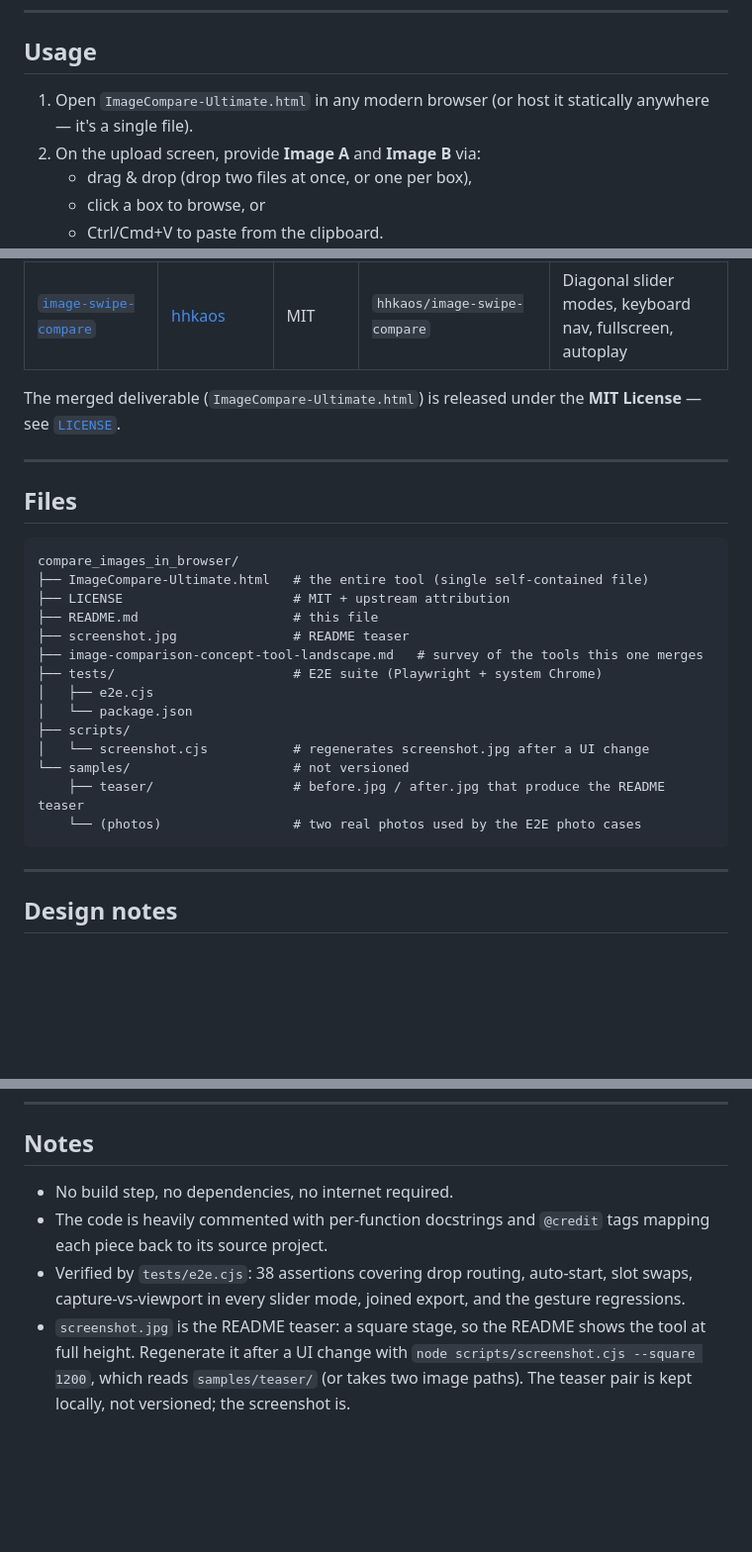
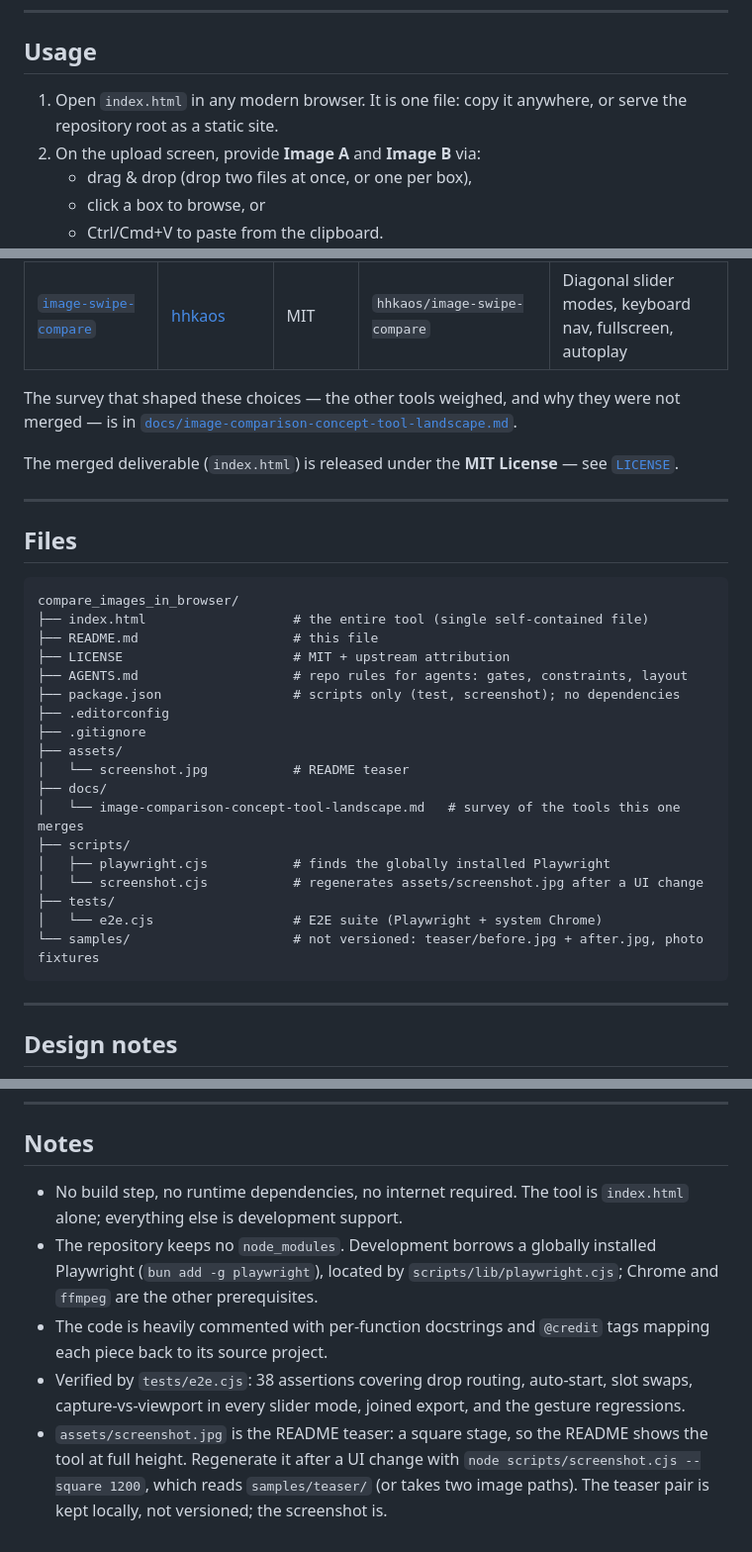
Before and after one commit to piknockyou/ImageCompare-Ultimate, a Markdown page: README.md, 3 parts joined by grey strips. Shown at 99% size. Drawn GitHub-style; blank space fills up the shorter version.

Commit message:
Restructure to convention layout; global Playwright with no local deps; self-contained photo fixtures

````diff
--- a/README.md
+++ b/README.md
@@ -58,8 +58,8 @@ four view modes with cursor-anchored zoom, drag-to-pan, and a PNG capture export
 
 ## Usage
 
-1. Open `ImageCompare-Ultimate.html` in any modern browser (or host it
-   statically anywhere — it's a single file).
+1. Open `index.html` in any modern browser. It is one file: copy it anywhere,
+   or serve the repository root as a static site.
 2. On the upload screen, provide **Image A** and **Image B** via:
    - drag & drop (drop two files at once, or one per box),
    - click a box to browse, or
@@ -92,7 +92,9 @@ their respective permissions:
 | [`compare-image`](https://github.com/tchung1970/compare-image) | [tchung1970](https://github.com/tchung1970) | MIT | `tchung1970/compare-image` | Split / side-by-side slider, zoom/pan, PNG capture, info bar |
 | [`image-swipe-compare`](https://github.com/hhkaos/image-swipe-compare) | [hhkaos](https://github.com/hhkaos) | MIT | `hhkaos/image-swipe-compare` | Diagonal slider modes, keyboard nav, fullscreen, autoplay |
 
-The merged deliverable (`ImageCompare-Ultimate.html`) is released under the
+The survey that shaped these choices — the other tools weighed, and why they were not merged — is in [`docs/image-comparison-concept-tool-landscape.md`](docs/image-comparison-concept-tool-landscape.md).
+
+The merged deliverable (`index.html`) is released under the
 **MIT License** — see [`LICENSE`](./LICENSE).
 
 ---
@@ -101,19 +103,23 @@ The merged deliverable (`ImageCompare-Ultimate.html`) is released under the
 
 ```
 compare_images_in_browser/
-├── ImageCompare-Ultimate.html   # the entire tool (single self-contained file)
+├── index.html                   # the entire tool (single self-contained file)
+├── README.md                    # this file
 ├── LICENSE                      # MIT + upstream attribution
-├── README.md                    # this file
-├── screenshot.jpg               # README teaser
-├── image-comparison-concept-tool-landscape.md   # survey of the tools this one merges
-├── tests/                       # E2E suite (Playwright + system Chrome)
-│   ├── e2e.cjs
-│   └── package.json
+├── AGENTS.md                    # repo rules for agents: gates, constraints, layout
+├── package.json                 # scripts only (test, screenshot); no dependencies
+├── .editorconfig
+├── .gitignore
+├── assets/
+│   └── screenshot.jpg           # README teaser
+├── docs/
+│   └── image-comparison-concept-tool-landscape.md   # survey of the tools this one merges
 ├── scripts/
-│   └── screenshot.cjs           # regenerates screenshot.jpg after a UI change
-└── samples/                     # not versioned
-    ├── teaser/                  # before.jpg / after.jpg that produce the README teaser
-    └── (photos)                 # two real photos used by the E2E photo cases
+│   ├── playwright.cjs           # finds the globally installed Playwright
+│   └── screenshot.cjs           # regenerates assets/screenshot.jpg after a UI change
+├── tests/
+│   └── e2e.cjs                  # E2E suite (Playwright + system Chrome)
+└── samples/                     # not versioned: teaser/before.jpg + after.jpg, photo fixtures
 ```
 
 ---
@@ -133,8 +139,9 @@ Why the tool behaves the way it does, where the reason is not obvious from the c
 
 ## Notes
 
-- No build step, no dependencies, no internet required.
+- No build step, no runtime dependencies, no internet required. The tool is `index.html` alone; everything else is development support.
+- The repository keeps no `node_modules`. Development borrows a globally installed Playwright (`bun add -g playwright`), located by `scripts/lib/playwright.cjs`; Chrome and `ffmpeg` are the other prerequisites.
 - The code is heavily commented with per-function docstrings and `@credit` tags
   mapping each piece back to its source project.
 - Verified by `tests/e2e.cjs`: 38 assertions covering drop routing, auto-start, slot swaps, capture-vs-viewport in every slider mode, joined export, and the gesture regressions.
-- `screenshot.jpg` is the README teaser: a square stage, so the README shows the tool at full height. Regenerate it after a UI change with `node scripts/screenshot.cjs --square 1200`, which reads `samples/teaser/` (or takes two image paths). The teaser pair is kept locally, not versioned; the screenshot is.
+- `assets/screenshot.jpg` is the README teaser: a square stage, so the README shows the tool at full height. Regenerate it after a UI change with `node scripts/screenshot.cjs --square 1200`, which reads `samples/teaser/` (or takes two image paths). The teaser pair is kept locally, not versioned; the screenshot is.
````
Also changed, not shown: other parts of README.md (+1 -1 lines), AGENTS.md (added, +55 -0 lines), assets/screenshot.jpg (renamed from screenshot.jpg), docs/image-comparison-concept-tool-landscape.md (renamed from image-comparison-concept-tool-landscape.md), 10 other files.
